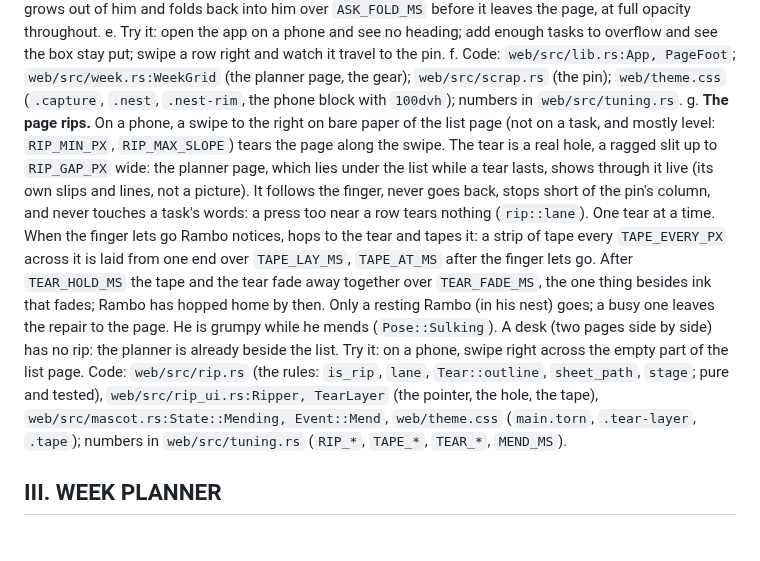
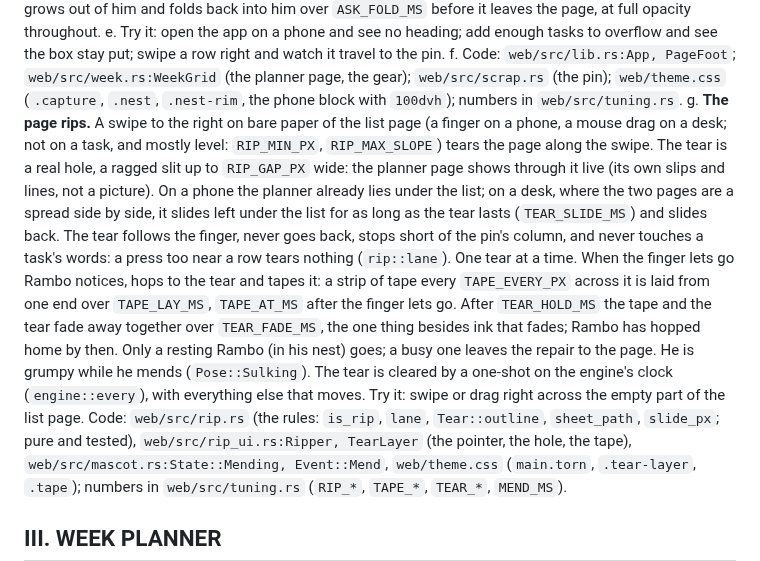
Before and after one commit to burvy/ai-todo, a Markdown page: docs/FEATURES.md, the part around the change. Rendered like a GitHub page; blank space fills up the shorter version.

Commit message:
docs: FEATURES covers the rip on a desk
Co-Authored-By: Claude Sonnet 5.5 <noreply@anthropic.com>

```diff
--- a/docs/FEATURES.md
+++ b/docs/FEATURES.md
@@ -232,22 +232,24 @@ the box stay put; swipe a row right and watch it travel to the pin.
 f. Code: `web/src/lib.rs:App, PageFoot`; `web/src/week.rs:WeekGrid` (the planner page, the
 gear); `web/src/scrap.rs` (the pin); `web/theme.css` (`.capture`, `.nest`, `.nest-rim`, the
 phone block with `100dvh`); numbers in `web/src/tuning.rs`.
-g. **The page rips.** On a phone, a swipe to the right on bare paper of the list page (not on
-a task, and mostly level: `RIP_MIN_PX`, `RIP_MAX_SLOPE`) tears the page along the swipe. The
-tear is a real hole, a ragged slit up to `RIP_GAP_PX` wide: the planner page, which lies
-under the list while a tear lasts, shows through it live (its own slips and lines, not a
-picture). It follows the finger, never goes back, stops short of the pin's column, and never
+g. **The page rips.** A swipe to the right on bare paper of the list page (a finger on a phone, a
+mouse drag on a desk; not on a task, and mostly level: `RIP_MIN_PX`, `RIP_MAX_SLOPE`) tears the
+page along the swipe. The tear is a real hole, a ragged slit up to `RIP_GAP_PX` wide: the
+planner page shows through it live (its own slips and lines, not a picture). On a phone the
+planner already lies under the list; on a desk, where the two pages are a spread side by side,
+it slides left under the list for as long as the tear lasts (`TEAR_SLIDE_MS`) and slides back.
+The tear follows the finger, never goes back, stops short of the pin's column, and never
 touches a task's words: a press too near a row tears nothing (`rip::lane`). One tear at a
 time. When the finger lets go Rambo notices, hops to the tear and tapes it: a strip of tape
 every `TAPE_EVERY_PX` across it is laid from one end over `TAPE_LAY_MS`, `TAPE_AT_MS` after
 the finger lets go. After `TEAR_HOLD_MS` the tape and the tear fade away together over
 `TEAR_FADE_MS`, the one thing besides ink that fades; Rambo has hopped home by then. Only a
-resting Rambo (in his nest) goes; a busy one leaves the repair to the page. He is grumpy while he mends
-(`Pose::Sulking`). A desk (two pages side by
-side) has no rip: the planner is already beside the list. Try it: on a phone, swipe right
-across the empty part of the list page.
+resting Rambo (in his nest) goes; a busy one leaves the repair to the page. He is grumpy
+while he mends (`Pose::Sulking`). The tear is cleared by a one-shot on the engine's clock
+(`engine::every`), with everything else that moves. Try it: swipe or drag right across the
+empty part of the list page.
 Code: `web/src/rip.rs` (the rules: `is_rip`, `lane`, `Tear::outline`, `sheet_path`,
-`stage`; pure and tested), `web/src/rip_ui.rs:Ripper, TearLayer` (the pointer, the hole,
+`slide_px`; pure and tested), `web/src/rip_ui.rs:Ripper, TearLayer` (the pointer, the hole,
 the tape), `web/src/mascot.rs:State::Mending, Event::Mend`, `web/theme.css` (`main.torn`,
 `.tear-layer`, `.tape`); numbers in `web/src/tuning.rs` (`RIP_*`, `TAPE_*`, `TEAR_*`,
 `MEND_MS`).
```
Also changed, not shown: docs/ARCHITECTURE.md (+1 -1 lines).
